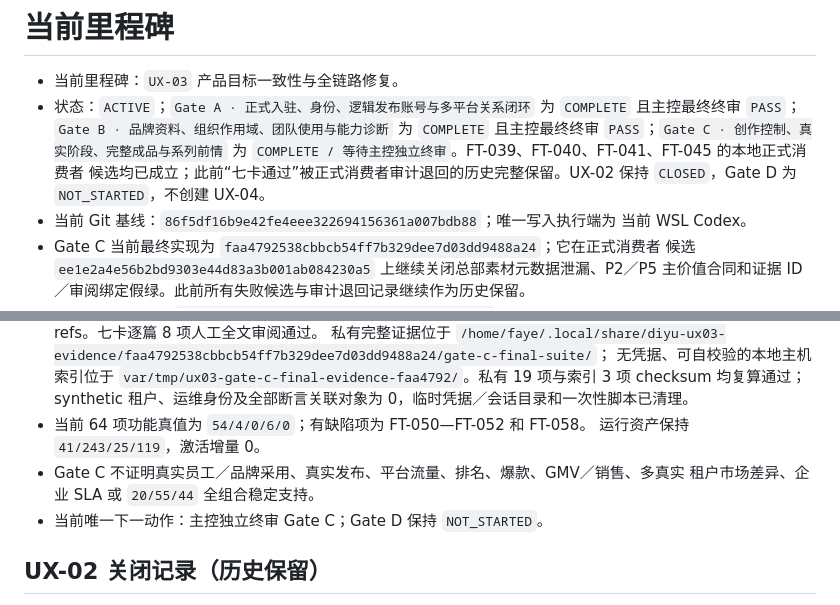
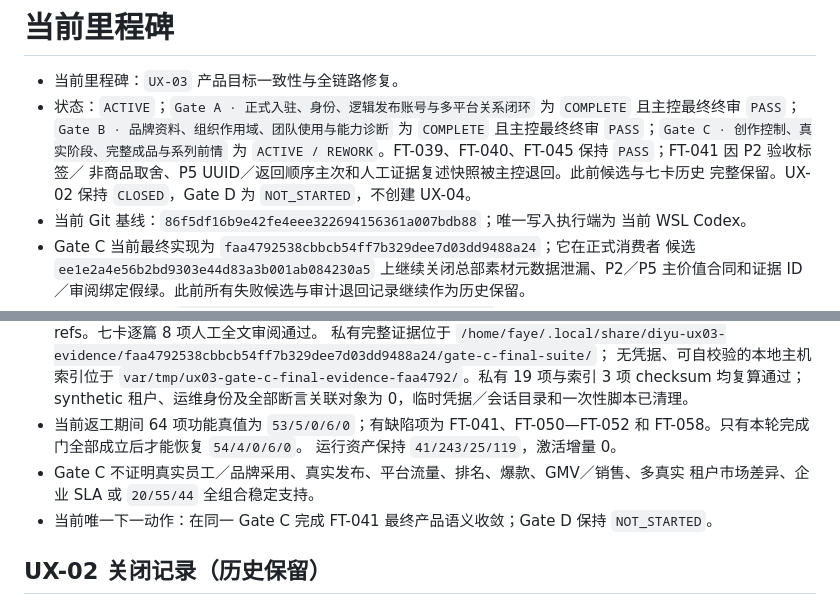
Before and after one commit to andyan77/diyu-formal-init, a Markdown page: MILESTONE.md, 2 parts joined by grey strips. GitHub-like rendering.

Commit message:
docs(ux03): record final gate c semantic rework

```diff
--- a/MILESTONE.md
+++ b/MILESTONE.md
@@ -4,8 +4,9 @@
 - 状态：`ACTIVE`；`Gate A · 正式入驻、身份、逻辑发布账号与多平台关系闭环` 为
   `COMPLETE` 且主控最终终审 `PASS`；`Gate B · 品牌资料、组织作用域、团队使用与能力诊断`
   为 `COMPLETE` 且主控最终终审 `PASS`；`Gate C · 创作控制、真实阶段、完整成品与系列前情`
-  为 `COMPLETE / 等待主控独立终审`。FT-039、FT-040、FT-041、FT-045 的本地正式消费者
-  候选均已成立；此前“七卡通过”被正式消费者审计退回的历史完整保留。UX-02 保持
+  为 `ACTIVE / REWORK`。FT-039、FT-040、FT-045 保持 `PASS`；FT-041 因 P2 验收标签／
+  非商品取舍、P5 UUID／返回顺序主次和人工证据复述快照被主控退回。此前候选与七卡历史
+  完整保留。UX-02 保持
   `CLOSED`，Gate D 为 `NOT_STARTED`，不创建 UX-04。
 - 当前 Git 基线：`86f5df16b9e42fe4eee322694156361a007bdb88`；唯一写入执行端为
   当前 WSL Codex。
@@ -127,11 +128,13 @@
   无凭据、可自校验的本地主机索引位于
   `var/tmp/ux03-gate-c-final-evidence-faa4792/`。私有 19 项与索引 3 项 checksum 均复算通过；
   synthetic 租户、运维身份及全部断言关联对象为 0，临时凭据／会话目录和一次性脚本已清理。
-- 当前 64 项功能真值为 `54/4/0/6/0`；有缺陷项为 FT-050—FT-052 和 FT-058。
+- 当前返工期间 64 项功能真值为 `53/5/0/6/0`；有缺陷项为 FT-041、FT-050—FT-052 和
+  FT-058。只有本轮完成门全部成立后才能恢复 `54/4/0/6/0`。
   运行资产保持 `41/243/25/119`，激活增量 0。
 - Gate C 不证明真实员工／品牌采用、真实发布、平台流量、排名、爆款、GMV／销售、多真实
   租户市场差异、企业 SLA 或 `20/55/44` 全组合稳定支持。
-- 当前唯一下一动作：主控独立终审 Gate C；Gate D 保持 `NOT_STARTED`。
+- 当前唯一下一动作：在同一 Gate C 完成 FT-041 最终产品语义收敛；Gate D 保持
+  `NOT_STARTED`。
 
 ## UX-02 关闭记录（历史保留）
 
```
Also changed, not shown: docs/UX-03-产品目标一致性与全链路修复执行包.md (+2 -2 lines), docs/前端UI架构/UX-01-前端功能真值台账.md (+3 -3 lines).
